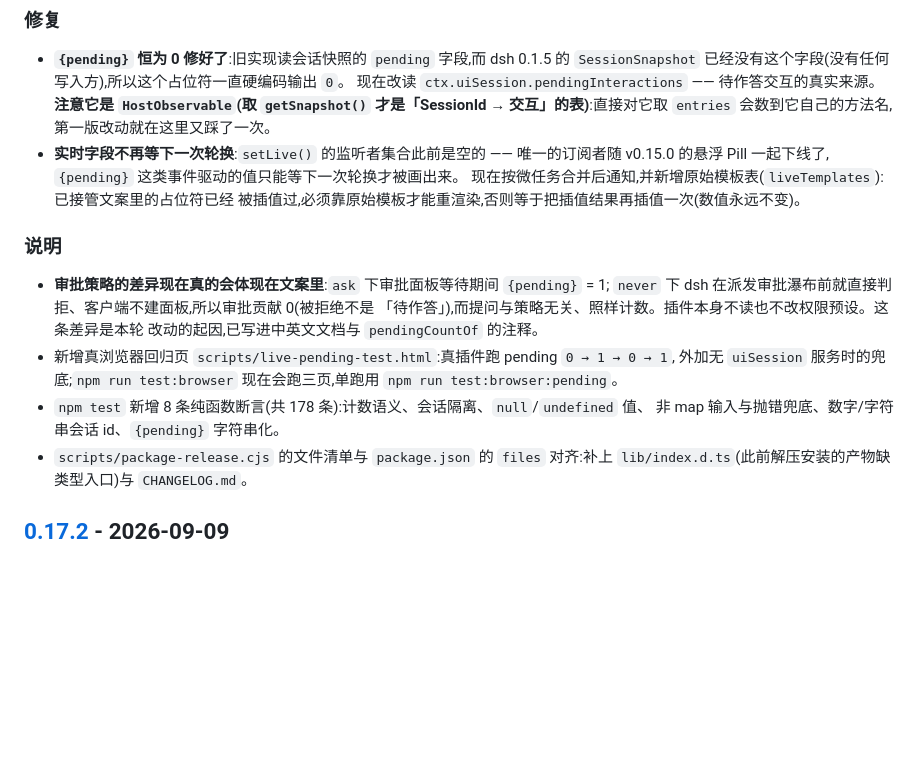
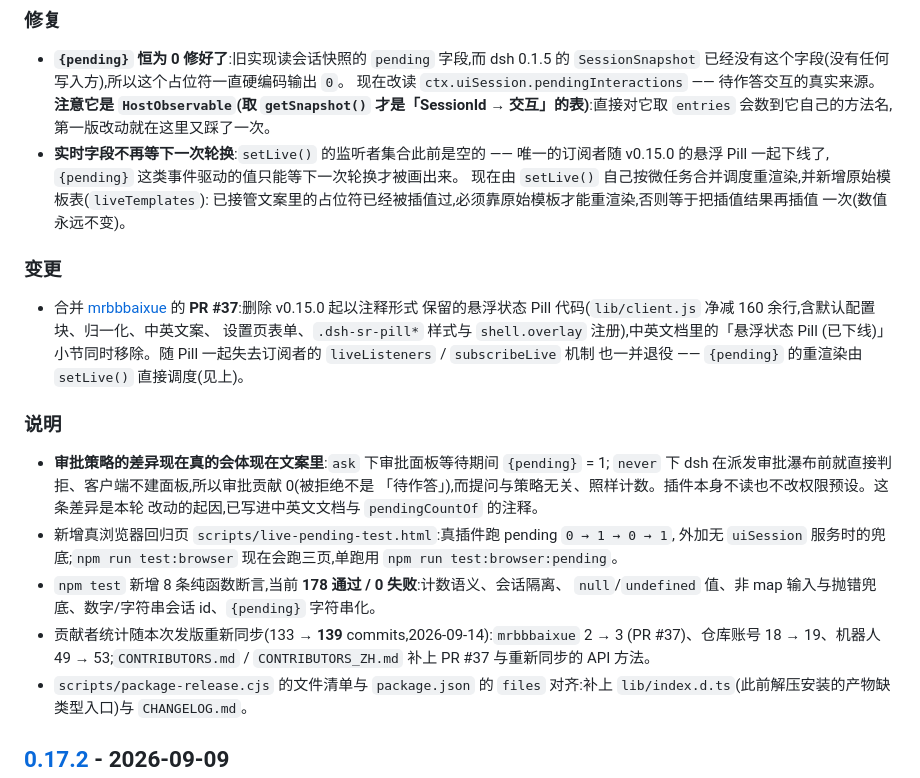
Before and after one commit to 01Virex/dsh-status-rotator, a Markdown page: CHANGELOG.md, the part around the change. Drawn GitHub-style; blank space fills up the shorter version.

```diff
--- a/CHANGELOG.md
+++ b/CHANGELOG.md
@@ -16,8 +16,17 @@
   `entries` 会数到它自己的方法名,第一版改动就在这里又踩了一次。
 - **实时字段不再等下一次轮换**:`setLive()` 的监听者集合此前是空的 —— 唯一的订阅者随
   v0.15.0 的悬浮 Pill 一起下线了,`{pending}` 这类事件驱动的值只能等下一次轮换才被画出来。
-  现在按微任务合并后通知,并新增原始模板表(`liveTemplates`):已接管文案里的占位符已经
-  被插值过,必须靠原始模板才能重渲染,否则等于把插值结果再插值一次(数值永远不变)。
+  现在由 `setLive()` 自己按微任务合并调度重渲染,并新增原始模板表(`liveTemplates`):
+  已接管文案里的占位符已经被插值过,必须靠原始模板才能重渲染,否则等于把插值结果再插值
+  一次(数值永远不变)。
+
+### 变更
+
+- 合并 [mrbbbaixue](https://github.com/mrbbbaixue) 的 **PR #37**:删除 v0.15.0 起以注释形式
+  保留的悬浮状态 Pill 代码(`lib/client.js` 净减 160 余行,含默认配置块、归一化、中英文案、
+  设置页表单、`.dsh-sr-pill*` 样式与 `shell.overlay` 注册),中英文档里的「悬浮状态 Pill
+  (已下线)」小节同时移除。随 Pill 一起失去订阅者的 `liveListeners` / `subscribeLive` 机制
+  也一并退役 —— `{pending}` 的重渲染由 `setLive()` 直接调度(见上)。
 
 ### 说明
 
@@ -28,8 +37,11 @@
 - 新增真浏览器回归页 `scripts/live-pending-test.html`:真插件跑 pending `0 → 1 → 0 → 1`,
   外加无 `uiSession` 服务时的兜底;`npm run test:browser` 现在会跑三页,单跑用
   `npm run test:browser:pending`。
-- `npm test` 新增 8 条纯函数断言(共 178 条):计数语义、会话隔离、`null`/`undefined` 值、
-  非 map 输入与抛错兜底、数字/字符串会话 id、`{pending}` 字符串化。
+- `npm test` 新增 8 条纯函数断言,当前 **178 通过 / 0 失败**:计数语义、会话隔离、
+  `null`/`undefined` 值、非 map 输入与抛错兜底、数字/字符串会话 id、`{pending}` 字符串化。
+- 贡献者统计随本次发版重新同步(133 → **139** commits,2026-09-14):`mrbbbaixue` 2 → 3
+  (PR #37)、仓库账号 18 → 19、机器人 49 → 53;`CONTRIBUTORS.md` / `CONTRIBUTORS_ZH.md`
+  补上 PR #37 与重新同步的 API 方法。
 - `scripts/package-release.cjs` 的文件清单与 `package.json` 的 `files` 对齐:补上
   `lib/index.d.ts`(此前解压安装的产物缺类型入口)与 `CHANGELOG.md`。
 
```
Also changed, not shown: CONTRIBUTORS.md (+8 -6 lines), CONTRIBUTORS_ZH.md (+8 -6 lines).
